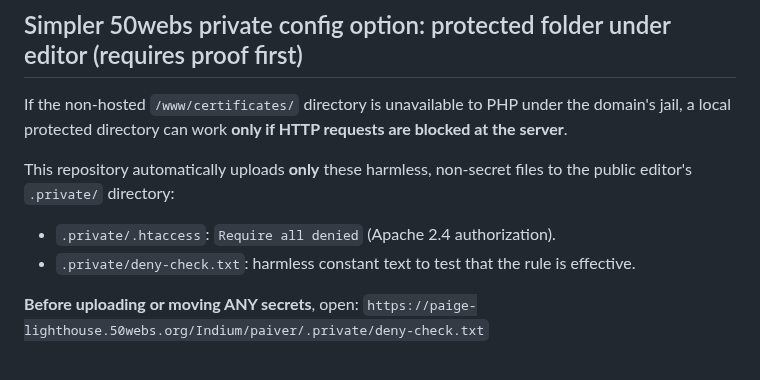
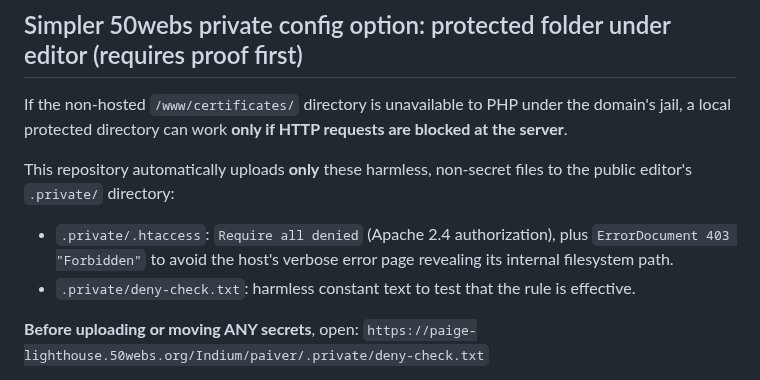
Before and after one commit to Teethree89/paige-video-render, a Markdown page: docs/PHP_AI_SCENE_SETUP.md, the part around the change. Drawn GitHub-style.

Commit message:
Document minimal 403 error response that hides hosting internals

```diff
--- a/docs/PHP_AI_SCENE_SETUP.md
+++ b/docs/PHP_AI_SCENE_SETUP.md
@@ -107,7 +107,7 @@ If the non-hosted `/www/certificates/` directory is unavailable to PHP under the
 
 This repository automatically uploads **only** these harmless, non-secret files to the public editor's `.private/` directory:
 
-- `.private/.htaccess`: `Require all denied` (Apache 2.4 authorization).
+- `.private/.htaccess`: `Require all denied` (Apache 2.4 authorization), plus `ErrorDocument 403 "Forbidden"` to avoid the host's verbose error page revealing its internal filesystem path.
 - `.private/deny-check.txt`: harmless constant text to test that the rule is effective.
 
 **Before uploading or moving ANY secrets**, open:
```
